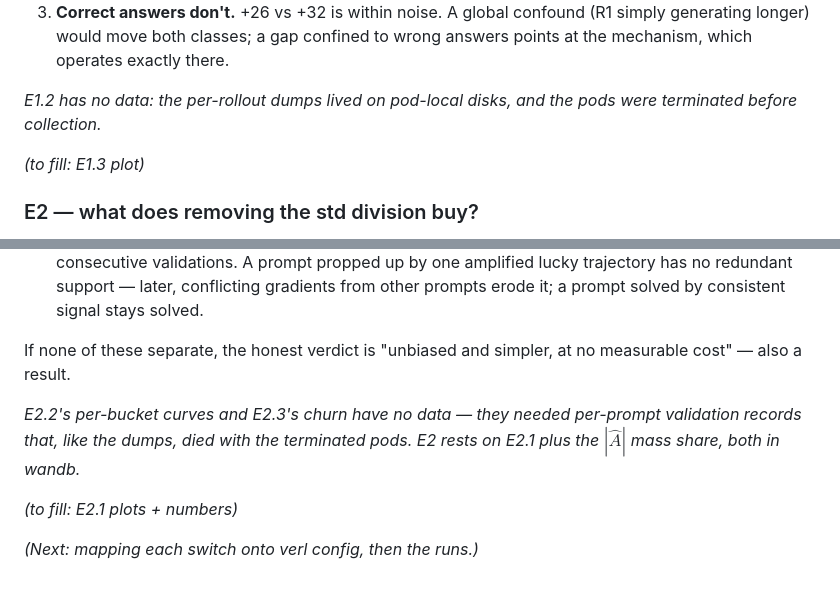
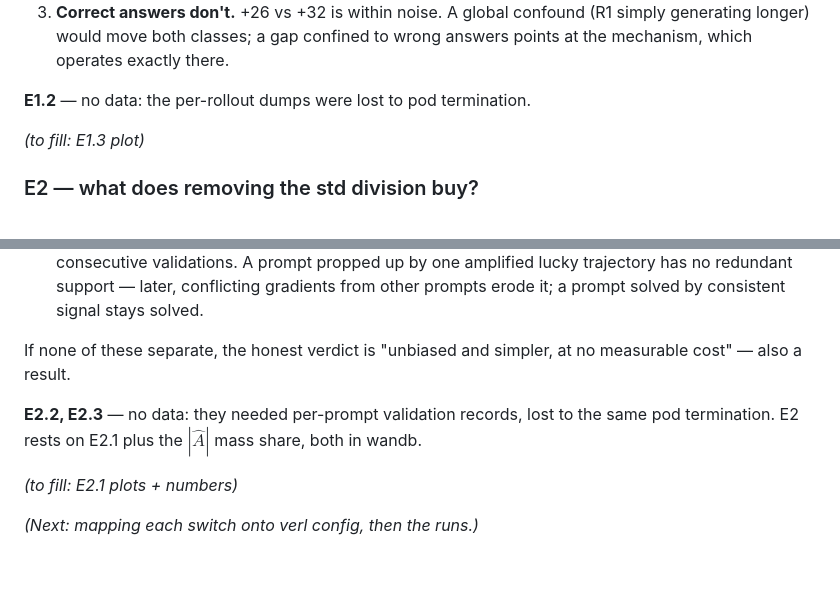
Before and after one commit to MianchuWang/mianchuwang.github.io, a Markdown page: writings/2026-08-grpo-variants.md, 2 parts joined by grey strips. Drawn GitHub-style.

```diff
--- a/writings/2026-08-grpo-variants.md
+++ b/writings/2026-08-grpo-variants.md
@@ -90,7 +90,7 @@ Findings:
 2. **Wrong answers separate.** From near-identical starts (693 vs 689 — a parity check passed), R1's wrong answers end 53 tokens (~7%) longer than R2's. Direction matches the selection effect: under $1/|o_i|$, long failures are suppressed weakly per token and survive.
 3. **Correct answers don't.** +26 vs +32 is within noise. A global confound (R1 simply generating longer) would move both classes; a gap confined to wrong answers points at the mechanism, which operates exactly there.
 
-*E1.2 has no data: the per-rollout dumps lived on pod-local disks, and the pods were terminated before collection.*
+**E1.2** — no data: the per-rollout dumps were lost to pod termination.
 
 *(to fill: E1.3 plot)*
 
@@ -104,7 +104,7 @@ Claim: dividing by group std amplifies near-unanimous groups — precisely the l
 
 If none of these separate, the honest verdict is "unbiased and simpler, at no measurable cost" — also a result.
 
-*E2.2's per-bucket curves and E2.3's churn have no data — they needed per-prompt validation records that, like the dumps, died with the terminated pods. E2 rests on E2.1 plus the $|\hat{A}|$ mass share, both in wandb.*
+**E2.2, E2.3** — no data: they needed per-prompt validation records, lost to the same pod termination. E2 rests on E2.1 plus the $|\hat{A}|$ mass share, both in wandb.
 
 *(to fill: E2.1 plots + numbers)*
 
```
Also changed, not shown: writings/2026-08-runpod-setup.md (+2 -0 lines).
